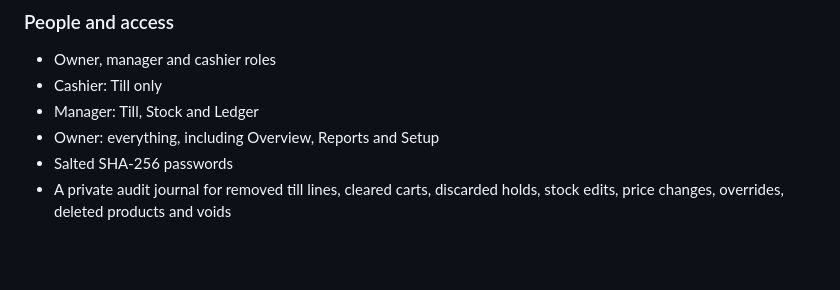
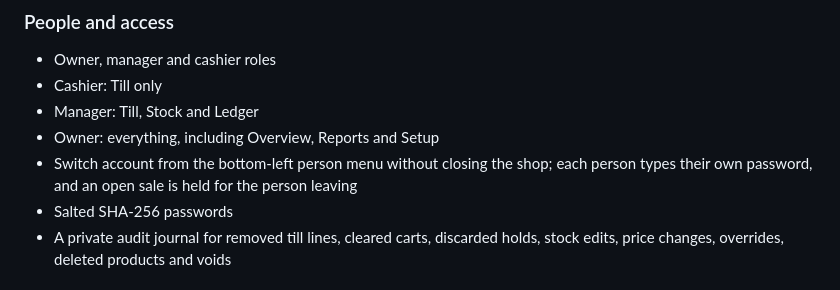
Before and after one commit to shahittoshariear-spec/Sora-PoS, a Markdown page: README.md, the part around one of its changes. Drawn GitHub-style; blank space fills up the shorter version.

Commit message:
Document account switching

```diff
--- a/README.md
+++ b/README.md
@@ -55,6 +59,9 @@ account, no cloud and no internet connection is required to sell.
 - Cashier: Till only
 - Manager: Till, Stock and Ledger
 - Owner: everything, including Overview, Reports and Setup
+- Switch account from the bottom-left person menu without closing the shop;
+  each person types their own password, and an open sale is held for the person
+  leaving
 - Salted SHA-256 passwords
 - A private audit journal for removed till lines, cleared carts, discarded
   holds, stock edits, price changes, overrides, deleted products and voids
```
Also changed, not shown: other parts of README.md (+4 -0 lines).
